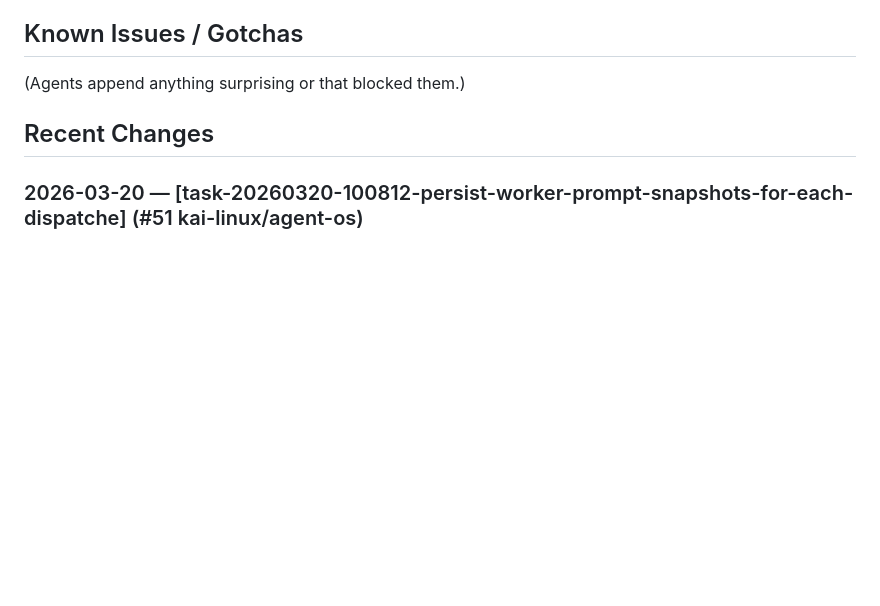
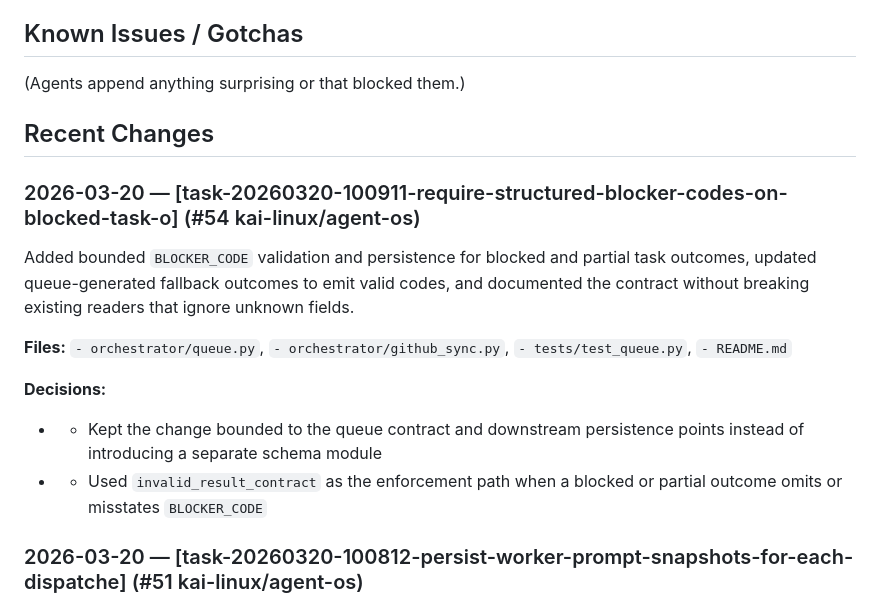
Before and after one commit to kai-linux/agent-os, a Markdown page: CODEBASE.md, the part around the change. Drawn GitHub-style; blank space fills up the shorter version.

Commit message:
chore: update CODEBASE.md after task-20260320-100911-require-structured-blocker-codes-on-blocked-task-o

```diff
--- a/CODEBASE.md
+++ b/CODEBASE.md
@@ -15,6 +15,16 @@
 (Agents append anything surprising or that blocked them.)
 
 ## Recent Changes
+
+### 2026-03-20 — [task-20260320-100911-require-structured-blocker-codes-on-blocked-task-o] (#54 kai-linux/agent-os)
+Added bounded `BLOCKER_CODE` validation and persistence for blocked and partial task outcomes, updated queue-generated fallback outcomes to emit valid codes, and documented the contract without breaking existing readers that ignore unknown fields.
+
+**Files:** `- orchestrator/queue.py`, `- orchestrator/github_sync.py`, `- tests/test_queue.py`, `- README.md`
+
+**Decisions:**
+  - - Kept the change bounded to the queue contract and downstream persistence points instead of introducing a separate schema module
+  - - Used `invalid_result_contract` as the enforcement path when a blocked or partial outcome omits or misstates `BLOCKER_CODE`
+
 
 ### 2026-03-20 — [task-20260320-100812-persist-worker-prompt-snapshots-for-each-dispatche] (#51 kai-linux/agent-os)
 Persisted each task run's exact final worker prompt to a stable `runtime/prompts/<task_id>.txt` artifact and linked that artifact from task frontmatter so blocked and partial runs keep a reproducible prompt snapshot without agent-specific handling.
```
